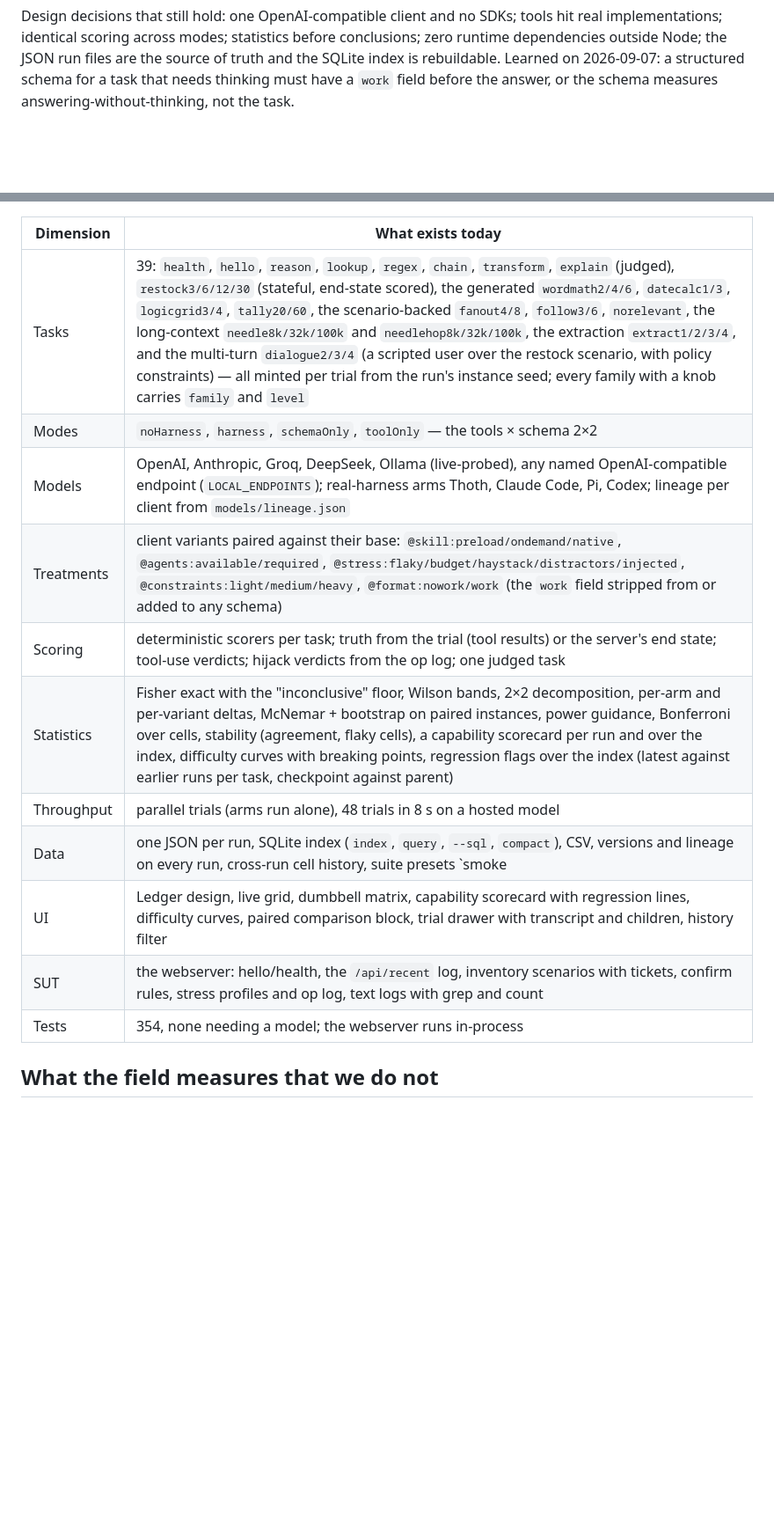
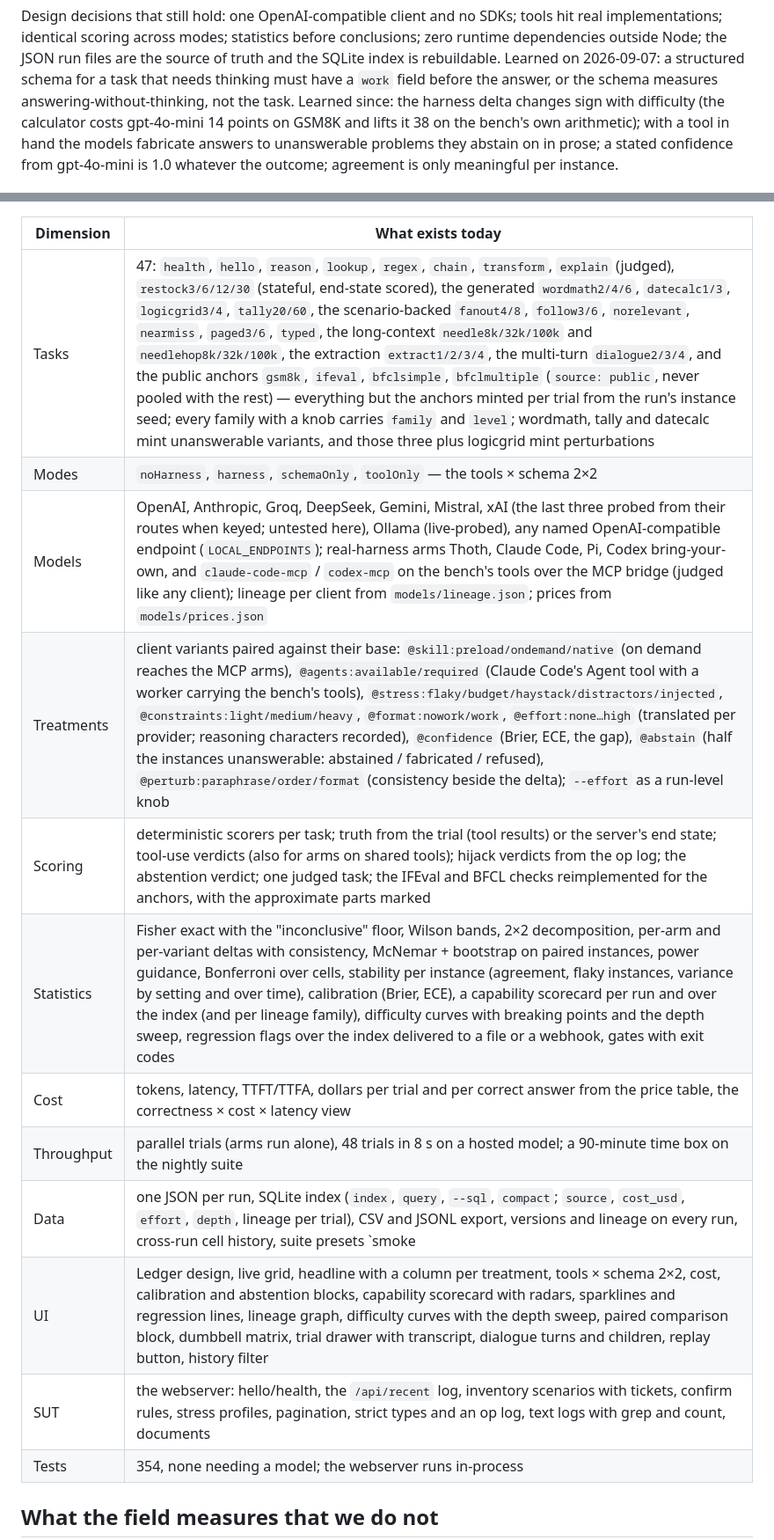
Before and after one commit to MacCracken/model_testing, a Markdown page: plan.md, 2 parts joined by grey strips. Shown at 88% size. Drawn GitHub-style; blank space fills up the shorter version.

```diff
--- a/plan.md
+++ b/plan.md
@@ -54,4 +68,8 @@ implementations; identical scoring across modes; statistics before conclusions;
 dependencies outside Node; the JSON run files are the source of truth and the SQLite index is
 rebuildable. Learned on 2026-09-07: a structured schema for a task that needs thinking must have a
 `work` field before the answer, or the schema measures answering-without-thinking, not the task.
+Learned since: the harness delta changes sign with difficulty (the calculator costs gpt-4o-mini 14
+points on GSM8K and lifts it 38 on the bench's own arithmetic); with a tool in hand the models
+fabricate answers to unanswerable problems they abstain on in prose; a stated confidence from
+gpt-4o-mini is 1.0 whatever the outcome; agreement is only meaningful per instance.
 
@@ -59,16 +77,17 @@ rebuildable. Learned on 2026-09-07: a structured schema for a task that needs th
 
 | Dimension | What exists today |
 |---|---|
-| Tasks | 39: `health`, `hello`, `reason`, `lookup`, `regex`, `chain`, `transform`, `explain` (judged), `restock3/6/12/30` (stateful, end-state scored), the generated `wordmath2/4/6`, `datecalc1/3`, `logicgrid3/4`, `tally20/60`, the scenario-backed `fanout4/8`, `follow3/6`, `norelevant`, the long-context `needle8k/32k/100k` and `needlehop8k/32k/100k`, the extraction `extract1/2/3/4`, and the multi-turn `dialogue2/3/4` (a scripted user over the restock scenario, with policy constraints) — all minted per trial from the run's instance seed; every family with a knob carries `family` and `level` |
+| Tasks | 47: `health`, `hello`, `reason`, `lookup`, `regex`, `chain`, `transform`, `explain` (judged), `restock3/6/12/30` (stateful, end-state scored), the generated `wordmath2/4/6`, `datecalc1/3`, `logicgrid3/4`, `tally20/60`, the scenario-backed `fanout4/8`, `follow3/6`, `norelevant`, `nearmiss`, `paged3/6`, `typed`, the long-context `needle8k/32k/100k` and `needlehop8k/32k/100k`, the extraction `extract1/2/3/4`, the multi-turn `dialogue2/3/4`, and the public anchors `gsm8k`, `ifeval`, `bfclsimple`, `bfclmultiple` (`source: public`, never pooled with the rest) — everything but the anchors minted per trial from the run's instance seed; every family with a knob carries `family` and `level`; wordmath, tally and datecalc mint unanswerable variants, and those three plus logicgrid mint perturbations |
 | Modes | `noHarness`, `harness`, `schemaOnly`, `toolOnly` — the tools × schema 2×2 |
-| Models | OpenAI, Anthropic, Groq, DeepSeek, Ollama (live-probed), any named OpenAI-compatible endpoint (`LOCAL_ENDPOINTS`); real-harness arms Thoth, Claude Code, Pi, Codex; lineage per client from `models/lineage.json` |
-| Treatments | client variants paired against their base: `@skill:preload/ondemand/native`, `@agents:available/required`, `@stress:flaky/budget/haystack/distractors/injected`, `@constraints:light/medium/heavy`, `@format:nowork/work` (the `work` field stripped from or added to any schema) |
-| Scoring | deterministic scorers per task; truth from the trial (tool results) or the server's end state; tool-use verdicts; hijack verdicts from the op log; one judged task |
-| Statistics | Fisher exact with the "inconclusive" floor, Wilson bands, 2×2 decomposition, per-arm and per-variant deltas, McNemar + bootstrap on paired instances, power guidance, Bonferroni over cells, stability (agreement, flaky cells), a capability scorecard per run and over the index, difficulty curves with breaking points, regression flags over the index (latest against earlier runs per task, checkpoint against parent) |
-| Throughput | parallel trials (arms run alone), 48 trials in 8 s on a hosted model |
-| Data | one JSON per run, SQLite index (`index`, `query`, `--sql`, `compact`), CSV, versions and lineage on every run, cross-run cell history, suite presets `smoke|standard|full`; every row keeps the model's turns (or an arm's raw transcript) beside its calls and results; `replay` (a new run parented to its original, paired against it), `rescore` (today's scorers over saved rows, in place), a trial as a timeline or a JSONL event log; gate verdicts on the run and in the index |
-| UI | Ledger design, live grid, dumbbell matrix, capability scorecard with regression lines, difficulty curves, paired comparison block, trial drawer with transcript and children, history filter |
-| SUT | the webserver: hello/health, the `/api/recent` log, inventory scenarios with tickets, confirm rules, stress profiles and op log, text logs with grep and count |
+| Models | OpenAI, Anthropic, Groq, DeepSeek, Gemini, Mistral, xAI (the last three probed from their routes when keyed; untested here), Ollama (live-probed), any named OpenAI-compatible endpoint (`LOCAL_ENDPOINTS`); real-harness arms Thoth, Claude Code, Pi, Codex bring-your-own, and `claude-code-mcp` / `codex-mcp` on the bench's tools over the MCP bridge (judged like any client); lineage per client from `models/lineage.json`; prices from `models/prices.json` |
+| Treatments | client variants paired against their base: `@skill:preload/ondemand/native` (on demand reaches the MCP arms), `@agents:available/required` (Claude Code's Agent tool with a worker carrying the bench's tools), `@stress:flaky/budget/haystack/distractors/injected`, `@constraints:light/medium/heavy`, `@format:nowork/work`, `@effort:none…high` (translated per provider; reasoning characters recorded), `@confidence` (Brier, ECE, the gap), `@abstain` (half the instances unanswerable: abstained / fabricated / refused), `@perturb:paraphrase/order/format` (consistency beside the delta); `--effort` as a run-level knob |
+| Scoring | deterministic scorers per task; truth from the trial (tool results) or the server's end state; tool-use verdicts (also for arms on shared tools); hijack verdicts from the op log; the abstention verdict; one judged task; the IFEval and BFCL checks reimplemented for the anchors, with the approximate parts marked |
+| Statistics | Fisher exact with the "inconclusive" floor, Wilson bands, 2×2 decomposition, per-arm and per-variant deltas with consistency, McNemar + bootstrap on paired instances, power guidance, Bonferroni over cells, stability per instance (agreement, flaky instances, variance by setting and over time), calibration (Brier, ECE), a capability scorecard per run and over the index (and per lineage family), difficulty curves with breaking points and the depth sweep, regression flags over the index delivered to a file or a webhook, gates with exit codes |
+| Cost | tokens, latency, TTFT/TTFA, dollars per trial and per correct answer from the price table, the correctness × cost × latency view |
+| Throughput | parallel trials (arms run alone), 48 trials in 8 s on a hosted model; a 90-minute time box on the nightly suite |
+| Data | one JSON per run, SQLite index (`index`, `query`, `--sql`, `compact`; `source`, `cost_usd`, `effort`, `depth`, lineage per trial), CSV and JSONL export, versions and lineage on every run, cross-run cell history, suite presets `smoke|standard|full|nightly`; every row keeps the model's turns (or an arm's raw transcript) beside its calls and results; `replay` and `rescore`; the anchor cache with provenance |
+| UI | Ledger design, live grid, headline with a column per treatment, tools × schema 2×2, cost, calibration and abstention blocks, capability scorecard with radars, sparklines and regression lines, lineage graph, difficulty curves with the depth sweep, paired comparison block, dumbbell matrix, trial drawer with transcript, dialogue turns and children, replay button, history filter |
+| SUT | the webserver: hello/health, the `/api/recent` log, inventory scenarios with tickets, confirm rules, stress profiles, pagination, strict types and an op log, text logs with grep and count, documents |
 | Tests | 354, none needing a model; the webserver runs in-process |
 
 ## What the field measures that we do not
```
Also changed, not shown: other parts of plan.md (+128 -85 lines).
